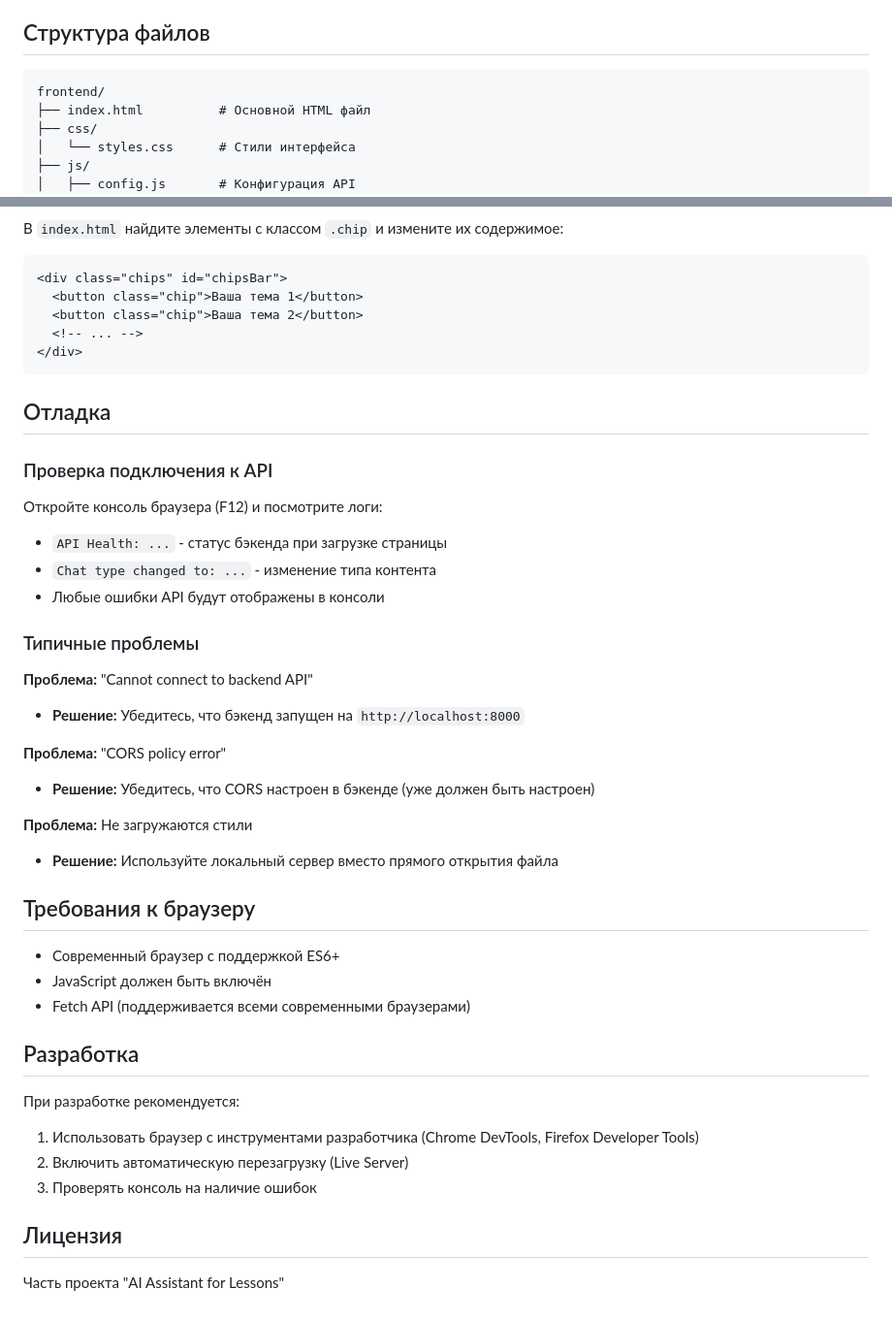
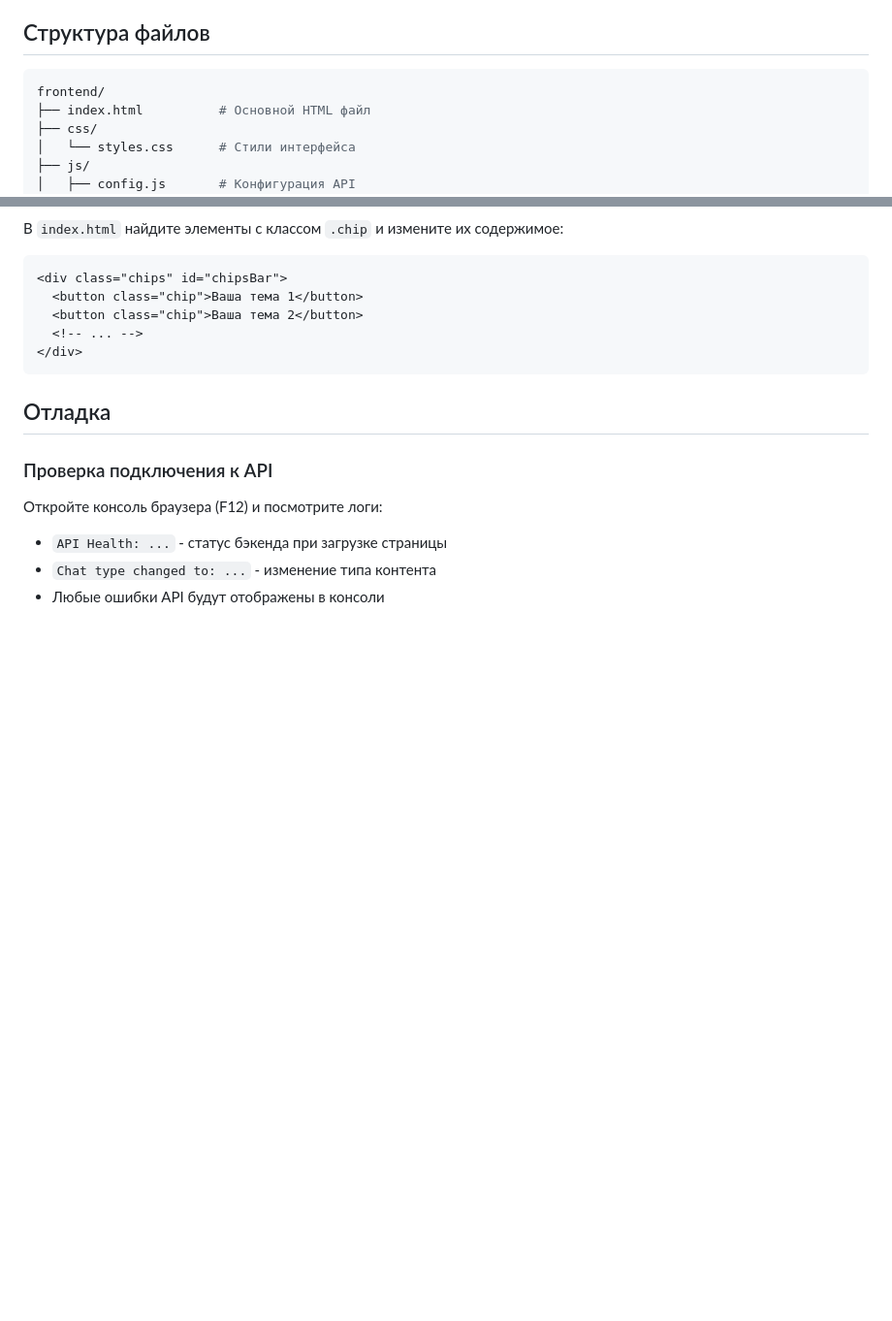
Before and after one commit to Apahc/ai_assistant_for_lessons, a Markdown page: frontend/README.md, 2 parts joined by grey strips. Shown at 97% size. Rendered like a GitHub page; blank space fills up the shorter version.

Commit message:
feat: init project architecture migration, change README.md

````diff
--- a/frontend/README.md
+++ b/frontend/README.md
@@ -15,7 +15,7 @@
 
 ## Структура файлов
 
-```
+```bash
 frontend/
 ├── index.html          # Основной HTML файл
 ├── css/
@@ -182,34 +202,7 @@ http-server -p 8080
 ### Проверка подключения к API
 
 Откройте консоль браузера (F12) и посмотрите логи:
+
 - `API Health: ...` - статус бэкенда при загрузке страницы
 - `Chat type changed to: ...` - изменение типа контента
 - Любые ошибки API будут отображены в консоли
-
-### Типичные проблемы
-
-**Проблема:** "Cannot connect to backend API"
-- **Решение:** Убедитесь, что бэкенд запущен на `http://localhost:8000`
-
-**Проблема:** "CORS policy error"
-- **Решение:** Убедитесь, что CORS настроен в бэкенде (уже должен быть настроен)
-
-**Проблема:** Не загружаются стили
-- **Решение:** Используйте локальный сервер вместо прямого открытия файла
-
-## Требования к браузеру
-
-- Современный браузер с поддержкой ES6+
-- JavaScript должен быть включён
-- Fetch API (поддерживается всеми современными браузерами)
-
-## Разработка
-
-При разработке рекомендуется:
-1. Использовать браузер с инструментами разработчика (Chrome DevTools, Firefox Developer Tools)
-2. Включить автоматическую перезагрузку (Live Server)
-3. Проверять консоль на наличие ошибок
-
-## Лицензия
-
-Часть проекта "AI Assistant for Lessons"
````
Also changed, not shown: other parts of frontend/README.md (+29 -9 lines).
